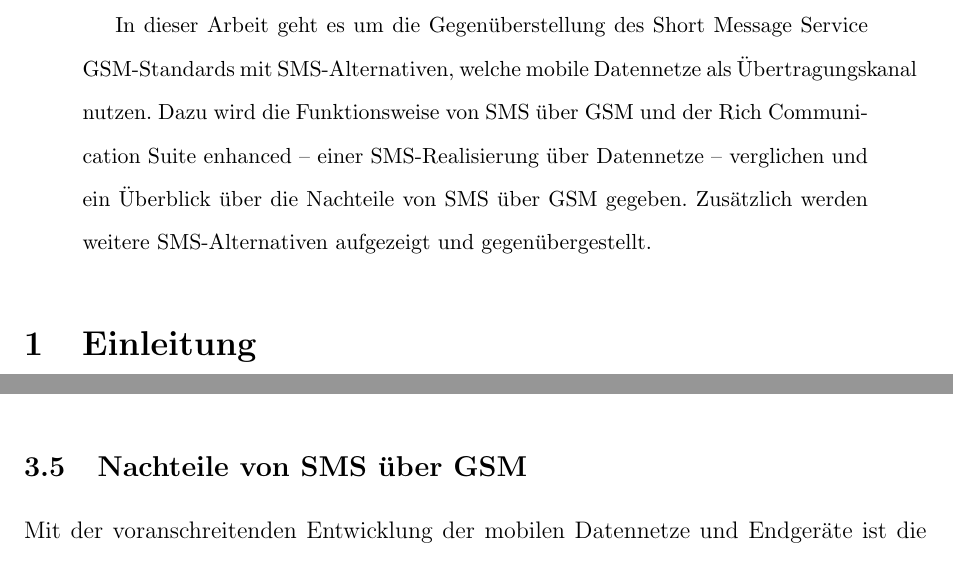
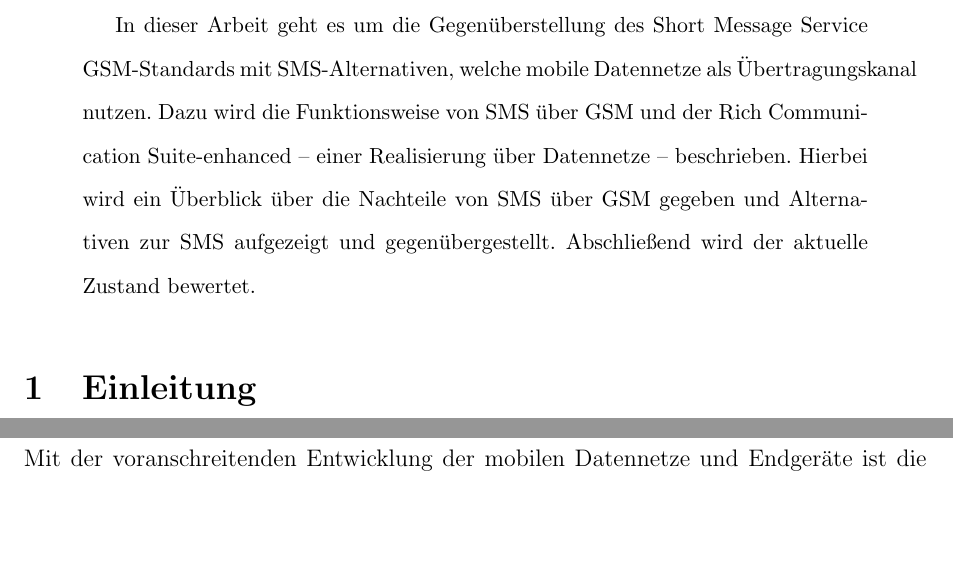
Before and after one commit to menski/Mobilkommunikation, a LaTeX paper (paper.tex): two parts of pages 1 and 9 of 19 before the commit and two parts of pages 1 and 10 of 20 after it, joined at a grey line, cut so that both start at the same text, the shorter picture padded with empty space. Compiled offline with pdfLaTeX.

Commit message:
improve abstract

```diff
--- a/paper.tex
+++ b/paper.tex
@@ -38,9 +38,10 @@
 \begin{abstract}
 In dieser Arbeit geht es um die Gegenüberstellung des Short Message Service
 GSM-Standards mit SMS-Alternativen, welche mobile Datennetze als Übertragungskanal
-nutzen. Dazu wird die Funktionsweise von SMS über GSM und der Rich Communication Suite enhanced
--- einer SMS-Realisierung über Datennetze -- verglichen und ein Überblick über die Nachteile
-von SMS über GSM gegeben. Zusätzlich werden weitere SMS-Alternativen aufgezeigt und gegenübergestellt.
+nutzen. Dazu wird die Funktionsweise von SMS über GSM und der Rich Communication Suite-enhanced
+-- einer Realisierung über Datennetze -- beschrieben. Hierbei wird ein Überblick über die Nachteile
+von SMS über GSM gegeben und Alternativen zur SMS aufgezeigt und gegenübergestellt. Abschließend
+wird der aktuelle Zustand bewertet.
 \end{abstract}
 
 \section{Einleitung}
```
